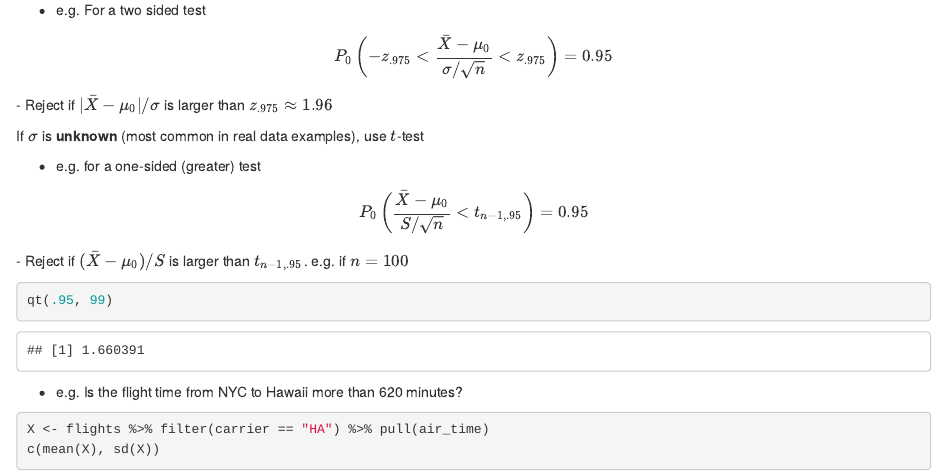
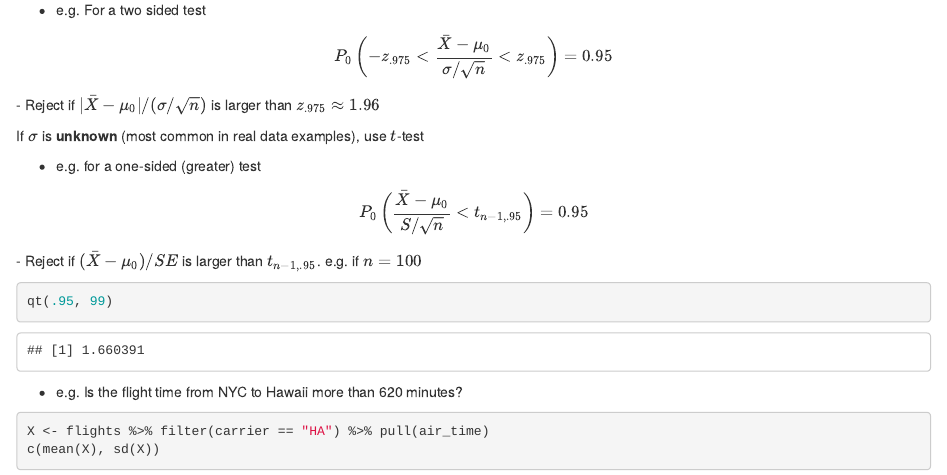
Before and after one commit to anhnguyendepocen/joftius.github.io, an R Markdown document (notes103/20tests.Rmd): the page in a window 1100 px wide, from 2370 px down. The pictures show the output file notes103/20tests.html that the author committed with the source, opened offline.

Commit message:
typo fixes

````diff
--- a/notes103/20tests.Rmd
+++ b/notes103/20tests.Rmd
@@ -124,7 +124,7 @@ If $\text{Var}(X_i) = \sigma^2$ is **known**, test is based on the normal distri
 $$
 P_0\left (-z_{.975} < \frac{\bar X - \mu_0}{\sigma/\sqrt{n}} < z_{.975} \right) = 0.95
 $$
-- Reject if $|\bar X - \mu_0|/\sigma$ is larger than $z_{.975} \approx 1.96$
+- Reject if $|\bar X - \mu_0|/(\sigma/\sqrt{n})$ is larger than $z_{.975} \approx 1.96$
 
 If $\sigma$ is **unknown** (most common in real data examples), use $t$-test
 
@@ -133,7 +133,7 @@ If $\sigma$ is **unknown** (most common in real data examples), use $t$-test
 $$
 P_0\left (\frac{\bar X - \mu_0}{S/\sqrt{n}} < t_{n-1,.95} \right) = 0.95
 $$
-- Reject if $(\bar X - \mu_0)/S$ is larger than $t_{n-1,.95}$. e.g. if $n = 100$
+- Reject if $(\bar X - \mu_0)/SE$ is larger than $t_{n-1,.95}$. e.g. if $n = 100$
 
 ```{r}
 qt(.95, 99)
````
Also changed, not shown: notes103/21grouptests.Rmd (+1 -0 lines), notes103/20tests.html, notes103/21grouptests.html.
